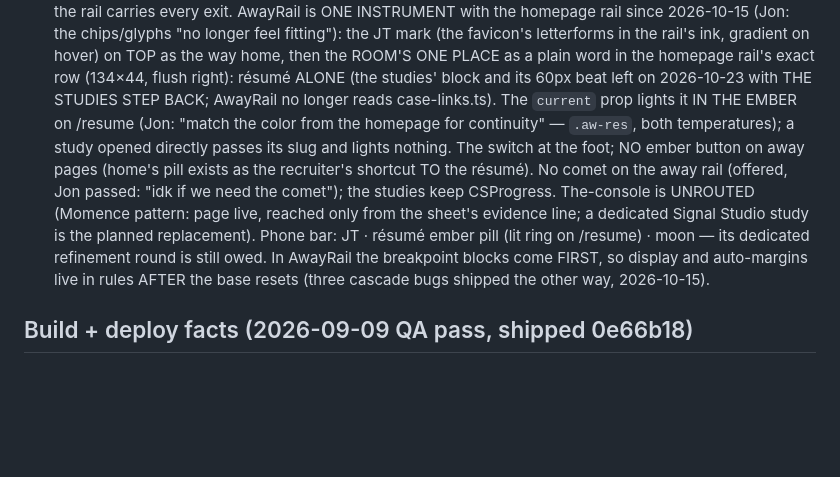
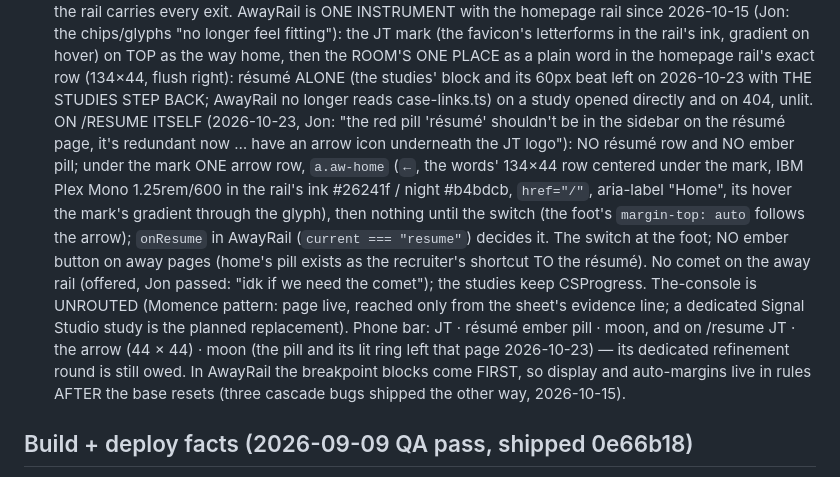
Before and after one commit to ai-tolo/jt-portfolio, a Markdown page: CLAUDE.md, the part around the change. Drawn GitHub-style; blank space fills up the shorter version.

Commit message:
CLAUDE.md: the résumé page's rail (no pill, an arrow home under the mark)
Co-Authored-By: Claude Fable 5.1 <noreply@anthropic.com>

```diff
--- a/CLAUDE.md
+++ b/CLAUDE.md
@@ -1130,17 +1130,24 @@ session must follow.
   home, then the ROOM'S ONE PLACE as a plain word in the homepage rail's
   exact row (134×44, flush right): résumé ALONE (the studies' block and
   its 60px beat left on 2026-10-23 with THE STUDIES STEP BACK; AwayRail
-  no longer reads case-links.ts). The `current` prop lights it IN THE
-  EMBER on /resume (Jon: "match the color from the homepage for
-  continuity" — `.aw-res`, both temperatures); a study opened directly
-  passes its slug and lights nothing. The switch at the foot; NO
+  no longer reads case-links.ts) on a study opened directly and on 404,
+  unlit. ON /RESUME ITSELF (2026-10-23, Jon: "the red pill 'résumé'
+  shouldn't be in the sidebar on the résumé page, it's redundant now …
+  have an arrow icon underneath the JT logo"): NO résumé row and NO ember
+  pill; under the mark ONE arrow row, `a.aw-home` (`←`, the words' 134×44
+  row centered under the mark, IBM Plex Mono 1.25rem/600 in the rail's ink
+  #26241f / night #b4bdcb, `href="/"`, aria-label "Home", its hover the
+  mark's gradient through the glyph), then nothing until the switch (the
+  foot's `margin-top: auto` follows the arrow); `onResume` in AwayRail
+  (`current === "resume"`) decides it. The switch at the foot; NO
   ember button on away pages (home's pill exists as the recruiter's
   shortcut TO the résumé). No comet on the away rail (offered, Jon
   passed: "idk if we need the comet"); the studies keep CSProgress. The-console is UNROUTED (Momence pattern: page live,
   reached only from the sheet's evidence line; a dedicated Signal Studio
-  study is the planned replacement). Phone bar: JT · résumé ember pill
-  (lit ring on /resume) · moon — its dedicated refinement round is still
-  owed. In AwayRail the breakpoint blocks come FIRST, so display and
+  study is the planned replacement). Phone bar: JT · résumé ember pill ·
+  moon, and on /resume JT · the arrow (44 × 44) · moon (the pill and its
+  lit ring left that page 2026-10-23) — its dedicated refinement round is
+  still owed. In AwayRail the breakpoint blocks come FIRST, so display and
   auto-margins live in rules AFTER the base resets (three cascade bugs
   shipped the other way, 2026-10-15).
 
```
